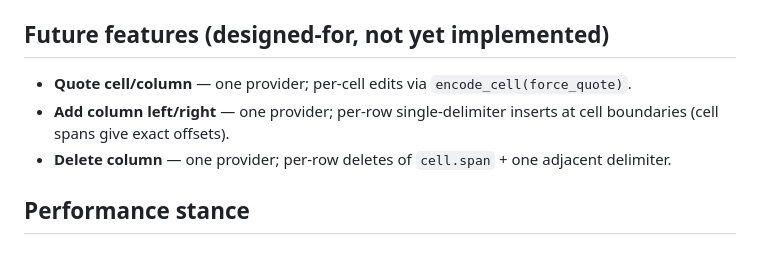
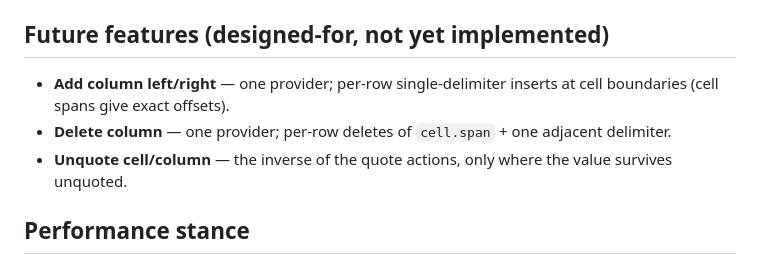
Before and after one commit to tammoippen/csv-lsp, a Markdown page: docs/architecture.md, the part around the change. GitHub-like rendering.

```diff
--- a/docs/architecture.md
+++ b/docs/architecture.md
@@ -198,11 +198,12 @@ the editor cursor stable and makes formatting idempotent (`[]` when already alig
 
 ## Future features (designed-for, not yet implemented)
 
-- **Quote cell/column** — one provider; per-cell edits via `encode_cell(force_quote)`.
 - **Add column left/right** — one provider; per-row single-delimiter inserts at cell
   boundaries (cell spans give exact offsets).
 - **Delete column** — one provider; per-row deletes of `cell.span` + one adjacent
   delimiter.
+- **Unquote cell/column** — the inverse of the quote actions, only where the
+  value survives unquoted.
 
 ## Performance stance
 
```
Also changed, not shown: README.md (+6 -4 lines).
